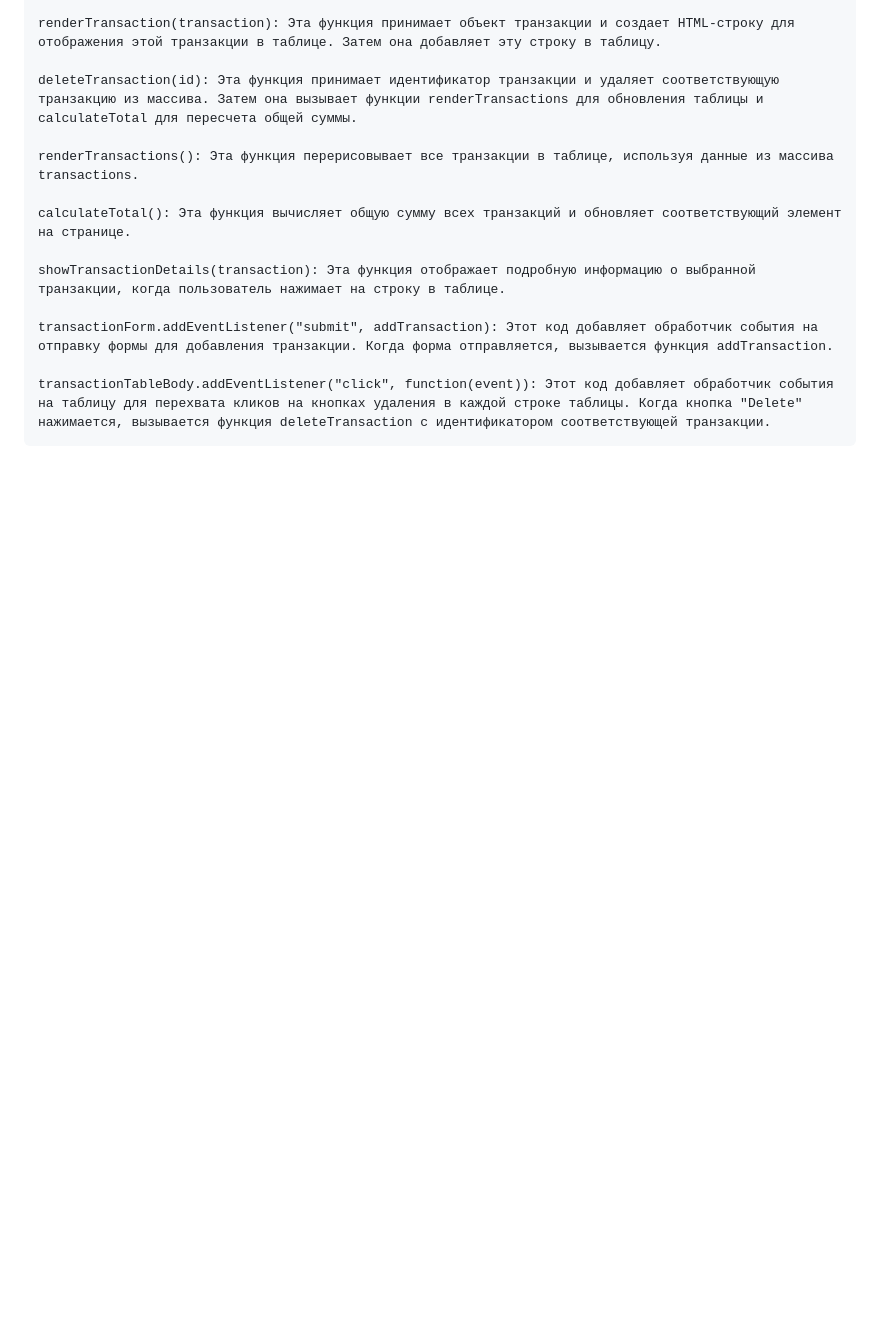
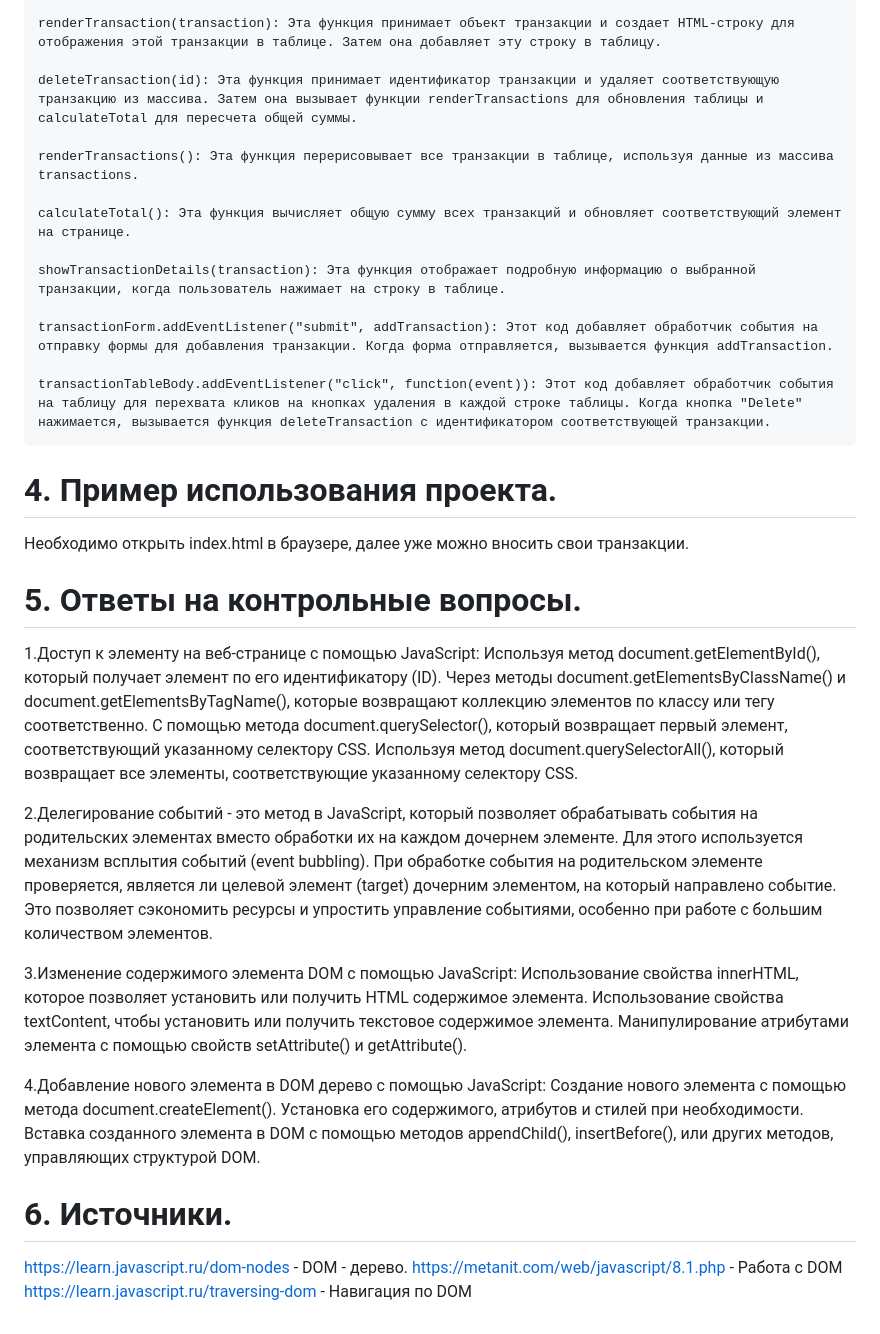
Before and after one commit to Kressaradak/JSIndividual03, a Markdown page: README.md, the part around the change. Rendered like a GitHub page; blank space fills up the shorter version.

```diff
--- a/README.md
+++ b/README.md
@@ -23,3 +23,30 @@
     transactionForm.addEventListener("submit", addTransaction): Этот код добавляет обработчик события на отправку формы для добавления транзакции. Когда форма отправляется, вызывается функция addTransaction.
 
     transactionTableBody.addEventListener("click", function(event)): Этот код добавляет обработчик события на таблицу для перехвата кликов на кнопках удаления в каждой строке таблицы. Когда кнопка "Delete" нажимается, вызывается функция deleteTransaction с идентификатором соответствующей транзакции.
+
+# 4. Пример использования проекта.
+Необходимо открыть index.html в браузере, далее уже можно вносить свои транзакции.
+
+# 5. Ответы на контрольные вопросы.
+1.Доступ к элементу на веб-странице с помощью JavaScript:
+   Используя метод document.getElementById(), который получает элемент по его идентификатору (ID).
+   Через методы document.getElementsByClassName() и document.getElementsByTagName(), которые возвращают коллекцию элементов по классу или тегу соответственно.
+   С помощью метода document.querySelector(), который возвращает первый элемент, соответствующий указанному селектору CSS.
+   Используя метод document.querySelectorAll(), который возвращает все элементы, соответствующие указанному селектору CSS.
+
+2.Делегирование событий - это метод в JavaScript, который позволяет обрабатывать события на родительских элементах вместо обработки их на каждом дочернем элементе. Для этого используется механизм всплытия событий (event bubbling). При обработке события на родительском элементе проверяется, является ли целевой элемент (target) дочерним элементом, на который направлено событие. Это позволяет сэкономить ресурсы и упростить управление событиями, особенно при работе с большим количеством элементов.
+
+3.Изменение содержимого элемента DOM с помощью JavaScript:
+   Использование свойства innerHTML, которое позволяет установить или получить HTML содержимое элемента.
+   Использование свойства textContent, чтобы установить или получить текстовое содержимое элемента.
+   Манипулирование атрибутами элемента с помощью свойств setAttribute() и getAttribute().
+
+4.Добавление нового элемента в DOM дерево с помощью JavaScript:
+   Создание нового элемента с помощью метода document.createElement().
+   Установка его содержимого, атрибутов и стилей при необходимости.
+   Вставка созданного элемента в DOM с помощью методов appendChild(), insertBefore(), или других методов, управляющих структурой DOM.
+
+# 6. Источники.
+https://learn.javascript.ru/dom-nodes - DOM - дерево.
+https://metanit.com/web/javascript/8.1.php - Работа с DOM
+https://learn.javascript.ru/traversing-dom - Навигация по DOM
```
